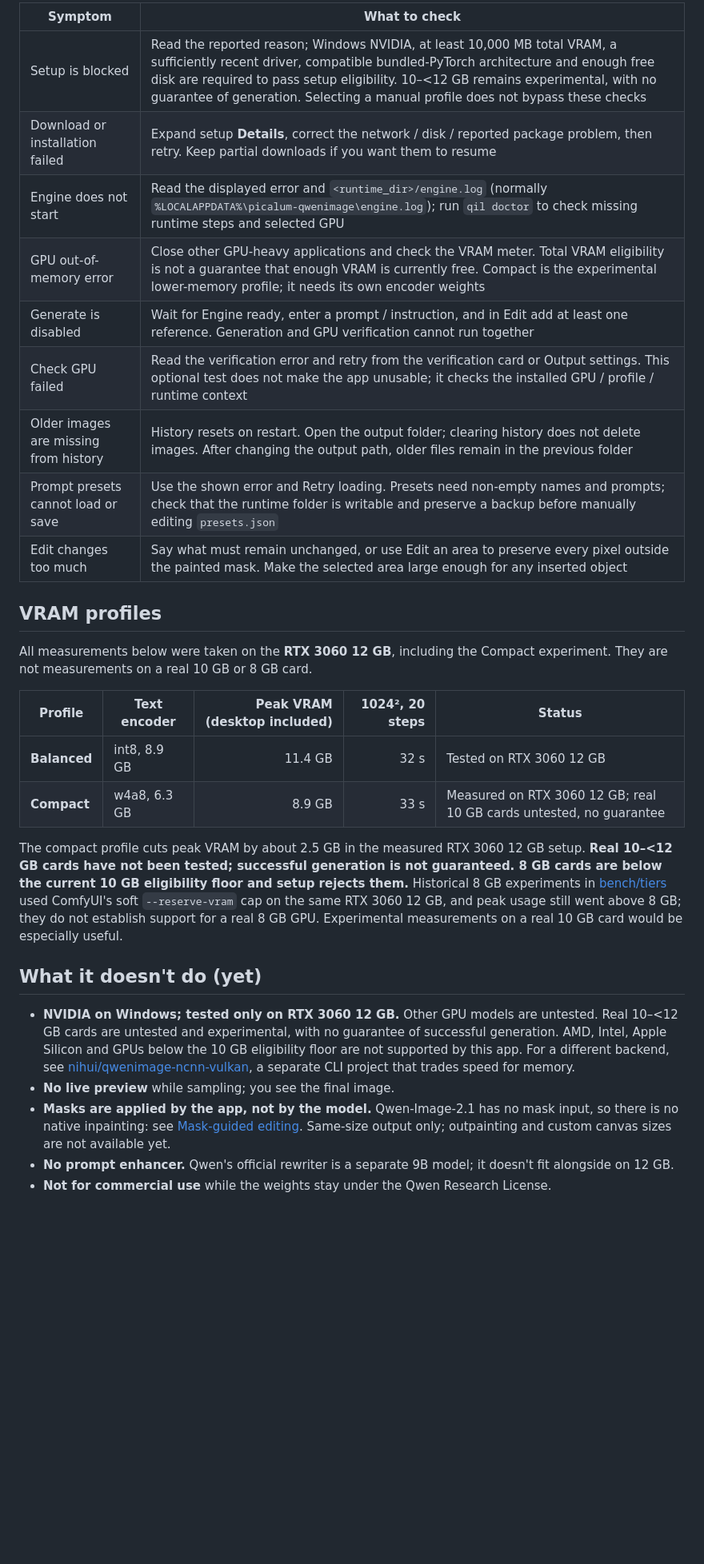
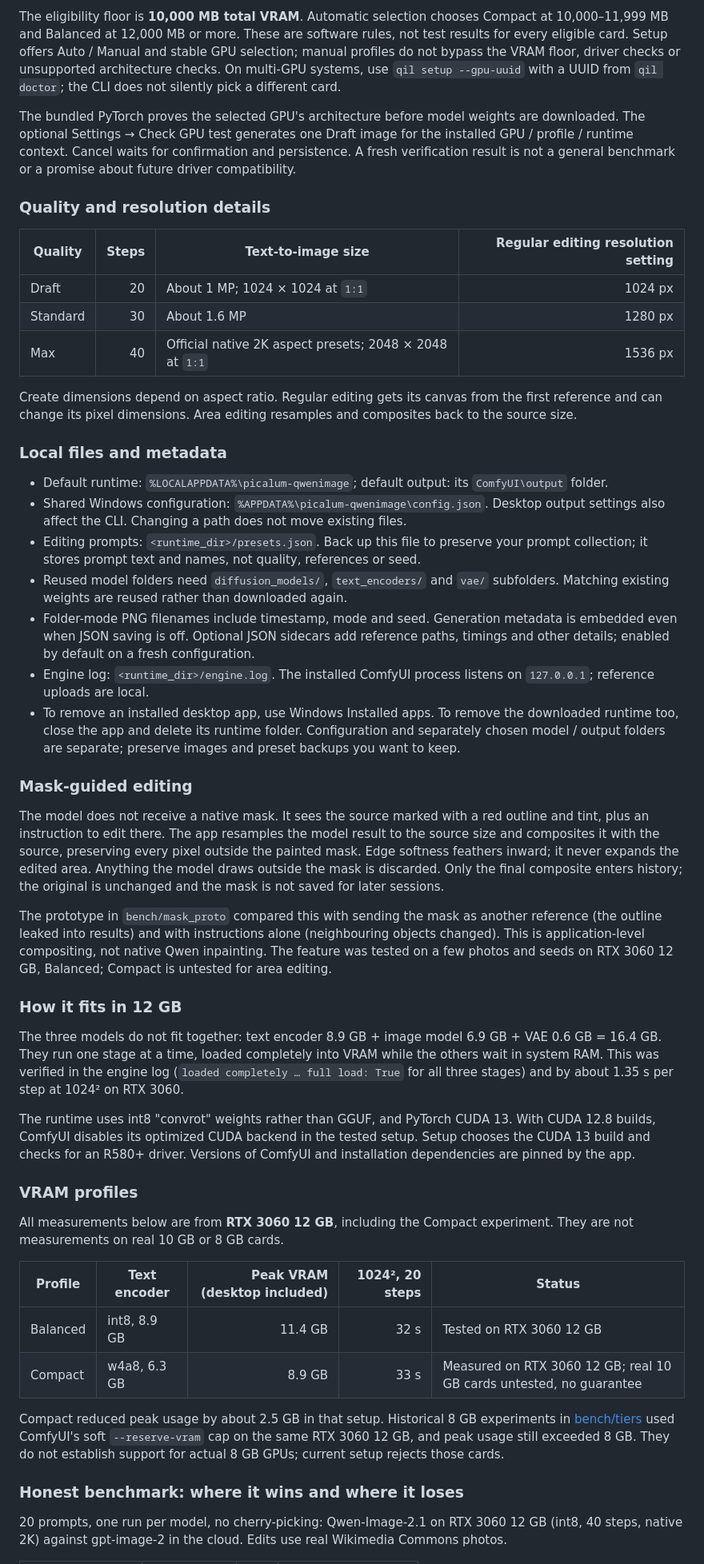
Before and after one commit to thejohnd0e/PicaLum-QwenImage, a Markdown page: README.md, the part around one of its changes. Shown at 80% size. Drawn GitHub-style; blank space fills up the shorter version.

```diff
--- a/README.md
+++ b/README.md
@@ -368,32 +322,52 @@ Desktop batches, the area-mask editor, the comparison viewer and prompt-preset m
 
-| Symptom | What to check |
-|---|---|
-| Setup is blocked | Read the reported reason; Windows NVIDIA, at least 10,000 MB total VRAM, a sufficiently recent driver, compatible bundled-PyTorch architecture and enough free disk are required to pass setup eligibility. 10–<12 GB remains experimental, with no guarantee of generation. Selecting a manual profile does not bypass these checks |
-| Download or installation failed | Expand setup **Details**, correct the network / disk / reported package problem, then retry. Keep partial downloads if you want them to resume |
-| Engine does not start | Read the displayed error and `<runtime_dir>/engine.log` (normally `%LOCALAPPDATA%\picalum-qwenimage\engine.log`); run `qil doctor` to check missing runtime steps and selected GPU |
-| GPU out-of-memory error | Close other GPU-heavy applications and check the VRAM meter. Total VRAM eligibility is not a guarantee that enough VRAM is currently free. Compact is the experimental lower-memory profile; it needs its own encoder weights |
-| Generate is disabled | Wait for Engine ready, enter a prompt / instruction, and in Edit add at least one reference. Generation and GPU verification cannot run together |
-| Check GPU failed | Read the verification error and retry from the verification card or Output settings. This optional test does not make the app unusable; it checks the installed GPU / profile / runtime context |
-| Older images are missing from history | History resets on restart. Open the output folder; clearing history does not delete images. After changing the output path, older files remain in the previous folder |
-| Prompt presets cannot load or save | Use the shown error and Retry loading. Presets need non-empty names and prompts; check that the runtime folder is writable and preserve a backup before manually editing `presets.json` |
-| Edit changes too much | Say what must remain unchanged, or use Edit an area to preserve every pixel outside the painted mask. Make the selected area large enough for any inserted object |
+The eligibility floor is **10,000 MB total VRAM**. Automatic selection chooses Compact at 10,000–11,999 MB and Balanced at 12,000 MB or more. These are software rules, not test results for every eligible card. Setup offers Auto / Manual and stable GPU selection; manual profiles do not bypass the VRAM floor, driver checks or unsupported architecture checks. On multi-GPU systems, use `qil setup --gpu-uuid` with a UUID from `qil doctor`; the CLI does not silently pick a different card.
 
-## VRAM profiles
+The bundled PyTorch proves the selected GPU's architecture before model weights are downloaded. The optional Settings → Check GPU test generates one Draft image for the installed GPU / profile / runtime context. Cancel waits for confirmation and persistence. A fresh verification result is not a general benchmark or a promise about future driver compatibility.
 
-All measurements below were taken on the **RTX 3060 12 GB**, including the Compact experiment. They are not measurements on a real 10 GB or 8 GB card.
+### Quality and resolution details
+
+| Quality | Steps | Text-to-image size | Regular editing resolution setting |
+|---|---:|---|---:|
+| Draft | 20 | About 1 MP; 1024 × 1024 at `1:1` | 1024 px |
+| Standard | 30 | About 1.6 MP | 1280 px |
+| Max | 40 | Official native 2K aspect presets; 2048 × 2048 at `1:1` | 1536 px |
+
+Create dimensions depend on aspect ratio. Regular editing gets its canvas from the first reference and can change its pixel dimensions. Area editing resamples and composites back to the source size.
+
+### Local files and metadata
+
+- Default runtime: `%LOCALAPPDATA%\picalum-qwenimage`; default output: its `ComfyUI\output` folder.
+- Shared Windows configuration: `%APPDATA%\picalum-qwenimage\config.json`. Desktop output settings also affect the CLI. Changing a path does not move existing files.
+- Editing prompts: `<runtime_dir>/presets.json`. Back up this file to preserve your prompt collection; it stores prompt text and names, not quality, references or seed.
+- Reused model folders need `diffusion_models/`, `text_encoders/` and `vae/` subfolders. Matching existing weights are reused rather than downloaded again.
+- Folder-mode PNG filenames include timestamp, mode and seed. Generation metadata is embedded even when JSON saving is off. Optional JSON sidecars add reference paths, timings and other details; enabled by default on a fresh configuration.
+- Engine log: `<runtime_dir>/engine.log`. The installed ComfyUI process listens on `127.0.0.1`; reference uploads are local.
+- To remove an installed desktop app, use Windows Installed apps. To remove the downloaded runtime too, close the app and delete its runtime folder. Configuration and separately chosen model / output folders are separate; preserve images and preset backups you want to keep.
+
+### Mask-guided editing
+
+The model does not receive a native mask. It sees the source marked with a red outline and tint, plus an instruction to edit there. The app resamples the model result to the source size and composites it with the source, preserving every pixel outside the painted mask. Edge softness feathers inward; it never expands the edited area. Anything the model draws outside the mask is discarded. Only the final composite enters history; the original is unchanged and the mask is not saved for later sessions.
+
+The prototype in `bench/mask_proto` compared this with sending the mask as another reference (the outline leaked into results) and with instructions alone (neighbouring objects changed). This is application-level compositing, not native Qwen inpainting. The feature was tested on a few photos and seeds on RTX 3060 12 GB, Balanced; Compact is untested for area editing.
+
+### How it fits in 12 GB
+
+The three models do not fit together: text encoder 8.9 GB + image model 6.9 GB + VAE 0.6 GB = 16.4 GB. They run one stage at a time, loaded completely into VRAM while the others wait in system RAM. This was verified in the engine log (`loaded completely … full load: True` for all three stages) and by about 1.35 s per step at 1024² on RTX 3060.
+
+The runtime uses int8 "convrot" weights rather than GGUF, and PyTorch CUDA 13. With CUDA 12.8 builds, ComfyUI disables its optimized CUDA backend in the tested setup. Setup chooses the CUDA 13 build and checks for an R580+ driver. Versions of ComfyUI and installation dependencies are pinned by the app.
+
+### VRAM profiles
+
+All measurements below are from **RTX 3060 12 GB**, including the Compact experiment. They are not measurements on real 10 GB or 8 GB cards.
 
 | Profile | Text encoder | Peak VRAM (desktop included) | 1024², 20 steps | Status |
 |---|---|---:|---:|---|
-| **Balanced** | int8, 8.9 GB | 11.4 GB | 32 s | Tested on RTX 3060 12 GB |
-| **Compact** | w4a8, 6.3 GB | 8.9 GB | 33 s | Measured on RTX 3060 12 GB; real 10 GB cards untested, no guarantee |
+| Balanced | int8, 8.9 GB | 11.4 GB | 32 s | Tested on RTX 3060 12 GB |
+| Compact | w4a8, 6.3 GB | 8.9 GB | 33 s | Measured on RTX 3060 12 GB; real 10 GB cards untested, no guarantee |
 
-The compact profile cuts peak VRAM by about 2.5 GB in the measured RTX 3060 12 GB setup. **Real 10–<12 GB cards have not been tested; successful generation is not guaranteed. 8 GB cards are below the current 10 GB eligibility floor and setup rejects them.** Historical 8 GB experiments in [bench/tiers](bench/tiers) used ComfyUI's soft `--reserve-vram` cap on the same RTX 3060 12 GB, and peak usage still went above 8 GB; they do not establish support for a real 8 GB GPU. Experimental measurements on a real 10 GB card would be especially useful.
+Compact reduced peak usage by about 2.5 GB in that setup. Historical 8 GB experiments in [bench/tiers](bench/tiers) used ComfyUI's soft `--reserve-vram` cap on the same RTX 3060 12 GB, and peak usage still exceeded 8 GB. They do not establish support for actual 8 GB GPUs; current setup rejects those cards.
 
-## What it doesn't do (yet)
+### Honest benchmark: where it wins and where it loses
 
-- **NVIDIA on Windows; tested only on RTX 3060 12 GB.** Other GPU models are untested. Real 10–<12 GB cards are untested and experimental, with no guarantee of successful generation. AMD, Intel, Apple Silicon and GPUs below the 10 GB eligibility floor are not supported by this app. For a different backend, see [nihui/qwenimage-ncnn-vulkan](https://github.com/nihui/qwenimage-ncnn-vulkan), a separate CLI project that trades speed for memory.
-- **No live preview** while sampling; you see the final image.
-- **Masks are applied by the app, not by the model.** Qwen-Image-2.1 has no mask input, so there is no native inpainting: see [Mask-guided editing](#mask-guided-editing). Same-size output only; outpainting and custom canvas sizes are not available yet.
-- **No prompt enhancer.** Qwen's official rewriter is a separate 9B model; it doesn't fit alongside on 12 GB.
-- **Not for commercial use** while the weights stay under the Qwen Research License.
+20 prompts, one run per model, no cherry-picking: Qwen-Image-2.1 on RTX 3060 12 GB (int8, 40 steps, native 2K) against gpt-image-2 in the cloud. Edits use real Wikimedia Commons photos.
 
```
Also changed, not shown: other parts of README.md (+212 -267 lines).
